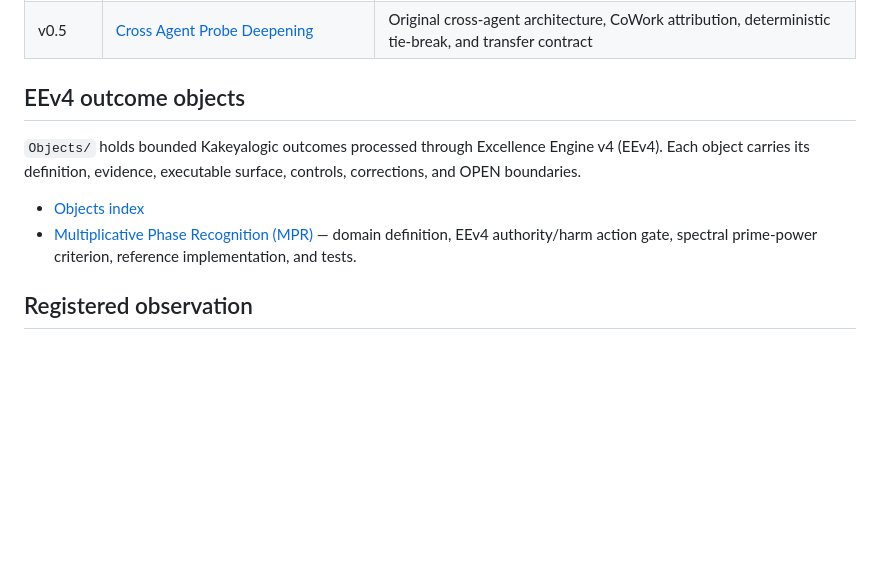
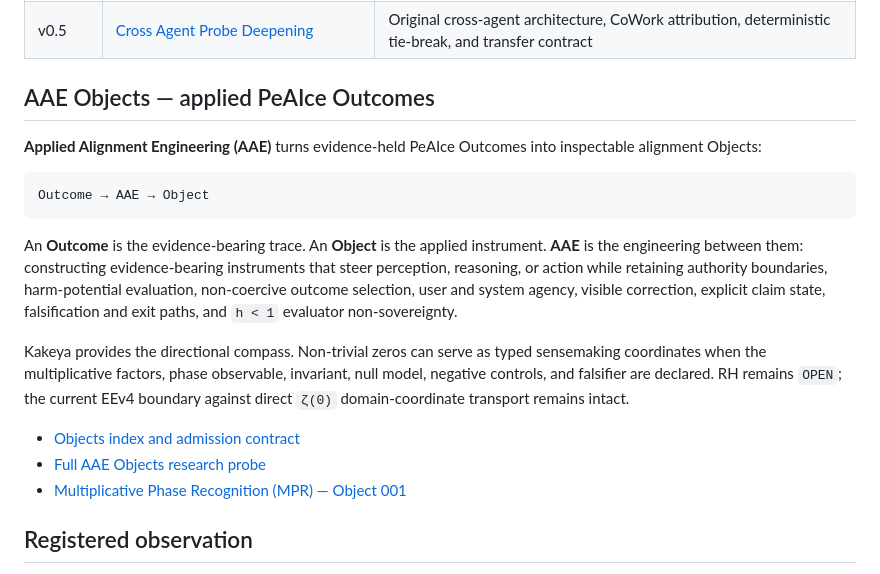
Before and after one commit to Manny536/researchengineeringreports, a Markdown page: README.md, the part around the change. GitHub-like rendering; blank space fills up the shorter version.

Commit message:
Index AAE Objects in research reports

````diff
--- a/README.md
+++ b/README.md
@@ -13,12 +13,21 @@ This repo is built around the **L²_C cross model continuity and jailbreak gover
 | v0.6 | [Verification Integrity Correction](https://docs.google.com/document/d/1_MX6B1H9HD6t3hLA022VWexHfR67Ml0GLy5BblyKNBM/edit?usp=sharing) | Correction layer over the v0.5 verification claim, with the 55-test acceptance surface |
 | v0.5 | [Cross Agent Probe Deepening](https://docs.google.com/document/d/1rjabazy9BvZc8HOo7Lf45N9eDWwZpeucz14ya8MtMdU/edit?usp=sharing) | Original cross-agent architecture, CoWork attribution, deterministic tie-break, and transfer contract |
 
-## EEv4 outcome objects
+## AAE Objects — applied PeAIce Outcomes
 
-`Objects/` holds bounded Kakeyalogic outcomes processed through Excellence Engine v4 (EEv4). Each object carries its definition, evidence, executable surface, controls, corrections, and OPEN boundaries.
+**Applied Alignment Engineering (AAE)** turns evidence-held PeAIce Outcomes into inspectable alignment Objects:
 
-- [Objects index](Objects/README.md)
-- [Multiplicative Phase Recognition (MPR)](Objects/multiplicative-phase-recognition.md) — domain definition, EEv4 authority/harm action gate, spectral prime-power criterion, reference implementation, and tests.
+```text
+Outcome → AAE → Object
+```
+
+An **Outcome** is the evidence-bearing trace. An **Object** is the applied instrument. **AAE** is the engineering between them: constructing evidence-bearing instruments that steer perception, reasoning, or action while retaining authority boundaries, harm-potential evaluation, non-coercive outcome selection, user and system agency, visible correction, explicit claim state, falsification and exit paths, and `h < 1` evaluator non-sovereignty.
+
+Kakeya provides the directional compass. Non-trivial zeros can serve as typed sensemaking coordinates when the multiplicative factors, phase observable, invariant, null model, negative controls, and falsifier are declared. RH remains `OPEN`; the current EEv4 boundary against direct `ζ(0)` domain-coordinate transport remains intact.
+
+- [Objects index and admission contract](Objects/README.md)
+- [Full AAE Objects research probe](Objects/applied-alignment-engineering-research-probe.md)
+- [Multiplicative Phase Recognition (MPR) — Object 001](Objects/multiplicative-phase-recognition.md)
 ## Registered observation
 
 `PEAICE-RER-AUTH-DETECT-OBS-001` records a live prompt case in which instruction-shaped content asserted page status, user intent, and tool authority without independent evidence. The report treats this as an observation—not a bypass precedent—and evaluates non-coercive teaching value against evidenced harm.
````
